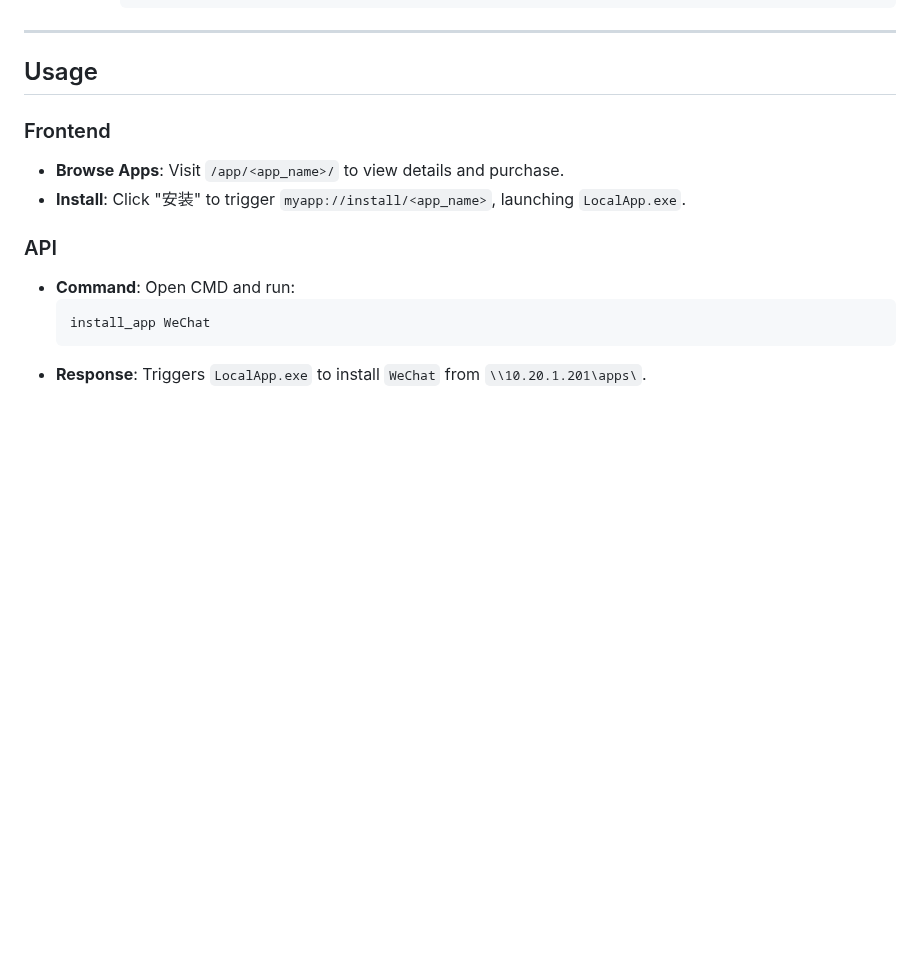
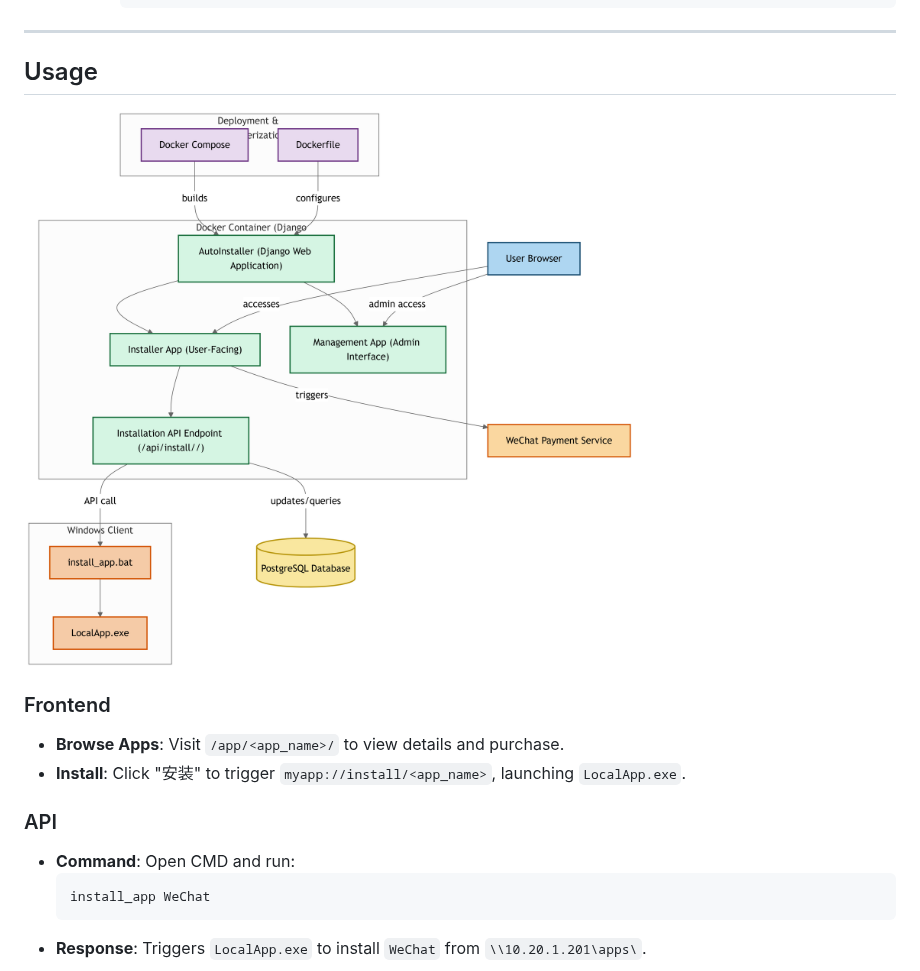
Before and after one commit to BotirBakhtiyarov/AutoInstaller_django, a Markdown page: README.md, the part around the change. Drawn GitHub-style; blank space fills up the shorter version.

```diff
--- a/README.md
+++ b/README.md
@@ -203,7 +203,7 @@ AutoInstaller_for-company/
 ---
 
 ## Usage
-
+![Alt Text](static/diagram.png)
 ### Frontend
 - **Browse Apps**: Visit `/app/<app_name>/` to view details and purchase.
 - **Install**: Click "安装" to trigger `myapp://install/<app_name>`, launching `LocalApp.exe`.
```
